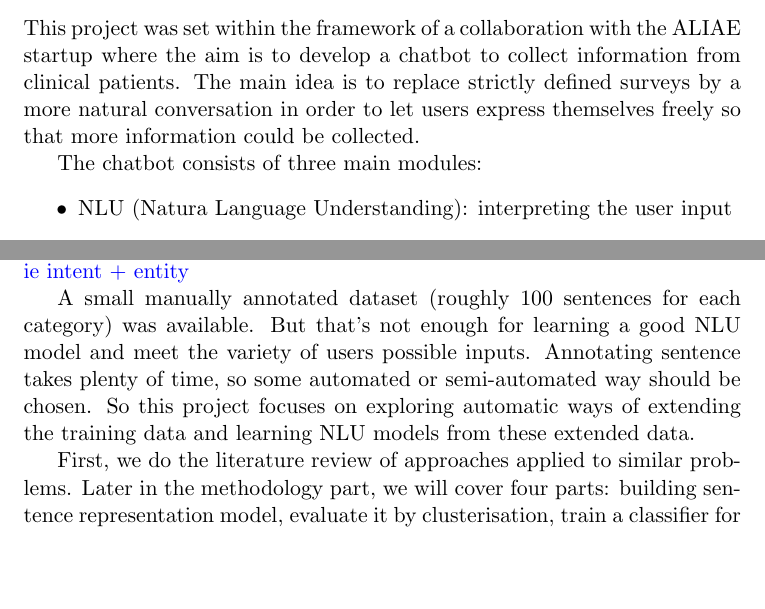
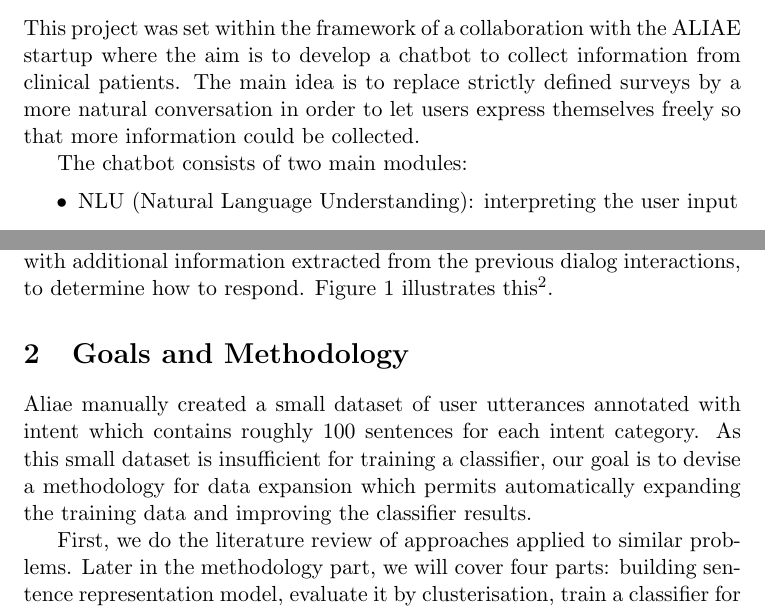
Before and after one commit to pasana/paradec, a LaTeX document (report/report.tex): two parts of page 3 of 35 before the commit and two parts of page 3 of 36 after it, joined at a grey line, cut so that both start at the same text, the shorter picture padded with empty space. Compiled offline with pdfLaTeX.

Commit message:
rewrote intro

```diff
--- a/report/report.tex
+++ b/report/report.tex
@@ -43,8 +44,7 @@ strictly defined surveys by a more natural conversation in order to
 let users express themselves freely so that more information could be
 collected.
 
-The chatbot consists of three main modules:
+The chatbot consists of two main modules:
 \begin{itemize}
-\item NLU (Natura Language Understanding): interpreting the user input
-\item Dialog Managment: deciding on how to respond to the user input
-\item NLG: generating the system response
+\item NLU (Natural Language Understanding): interpreting the user input
+\item Dialog Managment: deciding how to respond to the user input and
@@ -58,2 +54 @@ strategy for fulfilling information.
 
-\add{an example showing a user input and the expected representation ie intent + entity}
@@ -59,0 +69,3 @@ strategy for fulfilling information.
+conjunction with additional information extracted from the previous
+dialog interactions, to determine how to
+respond. Figure~\ref{fig:rasa} illustrates this\footnote{The figure
@@ -60,4 +76,13 @@ strategy for fulfilling information.
 
-A small manually annotated dataset (roughly 100 sentences for each category) was available. But that's not enough for learning a good NLU model and meet the variety of users possible inputs. Annotating sentence takes plenty of time, so some automated or semi-automated way should be chosen. So this project focuses on exploring automatic ways of extending the training data and learning NLU models from these extended data.
+\section{Goals and Methodology}
 
-First, we do the literature review of approaches applied to similar problems. Later in the methodology part, we will cover four parts: building sentence representation model, evaluate it by clusterisation, train a classifier for labelling the data and application semi-supervised learning for extending the dataset. Next two our datasets and preprocessing routine will be described. Experiment part contains a quantitative and qualitative description of the models and final results. In the end, we will sum up the work have been done and give some assumption for future improvements.
+Aliae manually created a small dataset of user utterances annotated
+with intent which contains roughly 100 sentences for each intent
+category. As this small dataset is insufficient for training a
+classifier, our goal is to devise a methodology for data expansion
+which permits automatically expanding the training data and improving the classifier results.
+
+First, we do the literature review of approaches applied to similar
+problems. Later in the methodology part, we will cover four parts:
+building sentence representation model, evaluate it by clusterisation,
+train a classifier for labelling the data and application
```
Also changed, not shown: report/report.pdf, report/report.tex (32 more changed lines), 2 other files.
